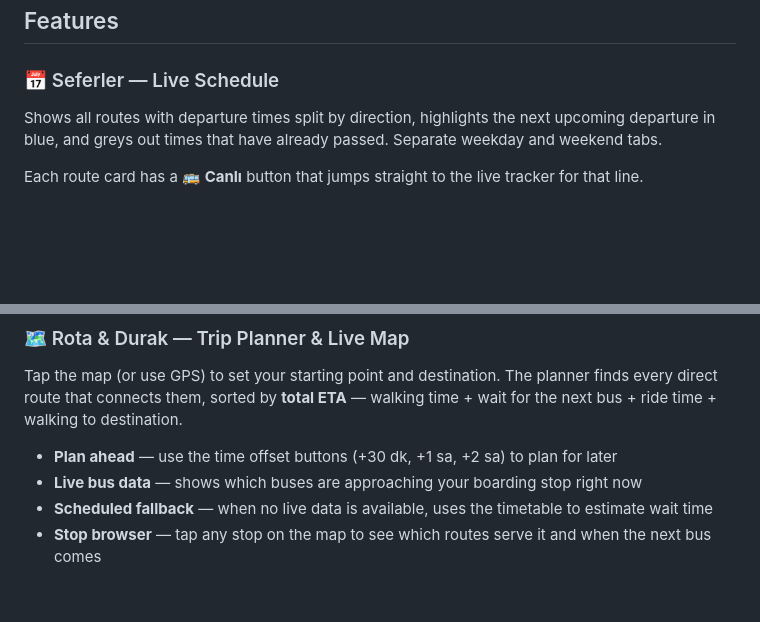
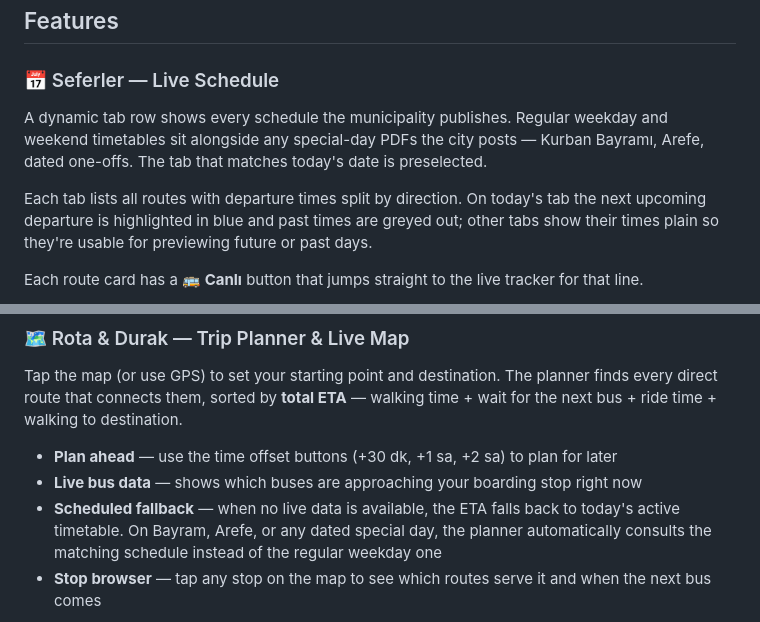
Before and after one commit to GamehunterKaan/canakkale-hat-sefer, a Markdown page: README.md, 2 parts joined by grey strips. Drawn GitHub-style; blank space fills up the shorter version.

```diff
--- a/README.md
+++ b/README.md
@@ -23,7 +23,9 @@ This app solves all of that.
 
 ### 📅 Seferler — Live Schedule
 
-Shows all routes with departure times split by direction, highlights the next upcoming departure in blue, and greys out times that have already passed. Separate weekday and weekend tabs.
+A dynamic tab row shows every schedule the municipality publishes. Regular weekday and weekend timetables sit alongside any special-day PDFs the city posts — Kurban Bayramı, Arefe, dated one-offs. The tab that matches today's date is preselected.
+
+Each tab lists all routes with departure times split by direction. On today's tab the next upcoming departure is highlighted in blue and past times are greyed out; other tabs show their times plain so they're usable for previewing future or past days.
 
 Each route card has a **🚌 Canlı** button that jumps straight to the live tracker for that line.
 
@@ -37,7 +39,7 @@ Tap the map (or use GPS) to set your starting point and destination. The planner
 
 - **Plan ahead** — use the time offset buttons (+30 dk, +1 sa, +2 sa) to plan for later
 - **Live bus data** — shows which buses are approaching your boarding stop right now
-- **Scheduled fallback** — when no live data is available, uses the timetable to estimate wait time
+- **Scheduled fallback** — when no live data is available, the ETA falls back to today's active timetable. On Bayram, Arefe, or any dated special day, the planner automatically consults the matching schedule instead of the regular weekday one
 - **Stop browser** — tap any stop on the map to see which routes serve it and when the next bus comes
 
 ![Trip planner showing route options sorted by ETA](screenshots/planner.png)
```
